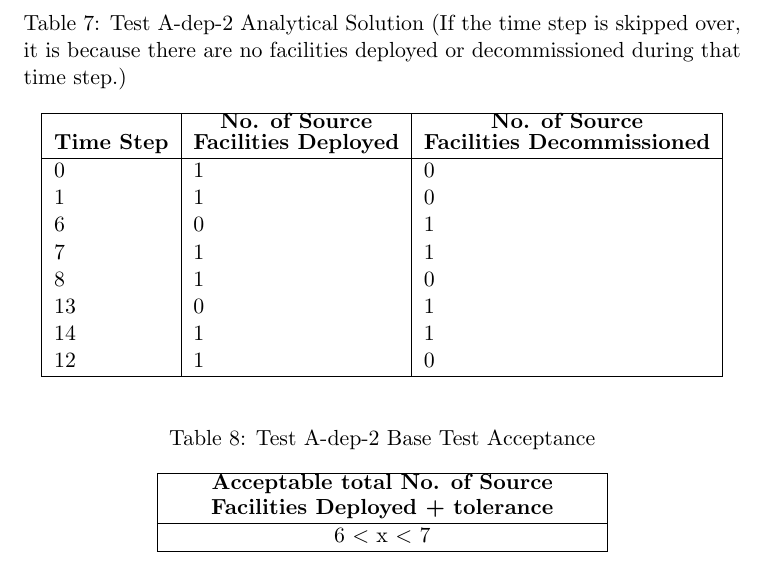
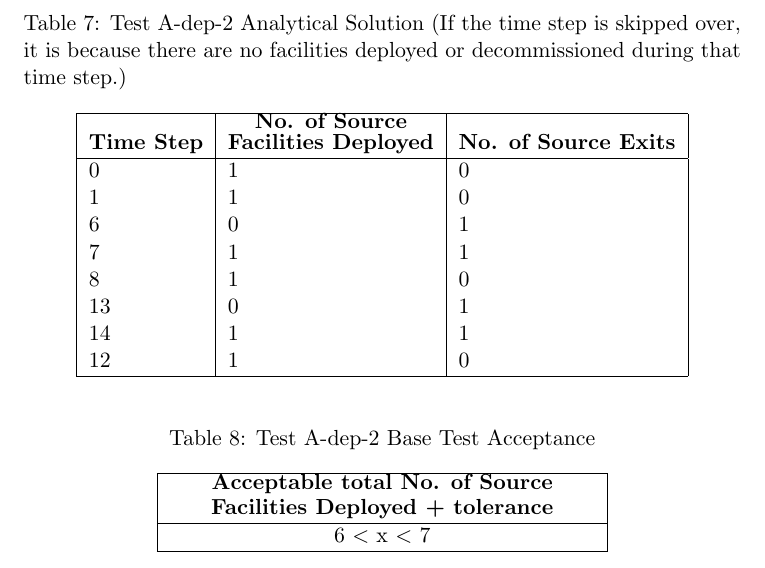
Before and after one commit to arfc/ddca_numerical_exp, a LaTeX document (docs/do/do_numerical_exp_report.tex): part of page 11 of 13, cut so that both start at the same text. Compiled offline with pdfLaTeX; a LaTeX package or settings file that is missing is left out.

Commit message:
table column fix

```diff
--- a/docs/do/do_numerical_exp_report.tex
+++ b/docs/do/do_numerical_exp_report.tex
@@ -378,11 +378,12 @@ Table \ref{tab:test-A-dep-2} shows the input parameters of the \texttt{Instituti
 % huhu?
 \begin{table}[H]
 	\centering
-	\caption{Test A-dep-2 Analytical Solution (If the time step is skipped over, it is because there are no facilities deployed or decommissioned during that time step.)}
+	\caption{Test A-dep-2 Analytical Solution (If the time step is skipped over, it is because there
+			 are no facilities deployed or decommissioned during that time step.)}
 	\label{tab:test-A-dep-2ana}
 	\begin{tabular}{|l|l|l|}
 		\hline
-		\textbf{Time Step} & \textbf{\shortstack{No. of Source \\Facilities Deployed}} & \textbf{\shortstack{No. of Source \\Facilities Decommissioned}} \\
+		\textbf{Time Step} & \textbf{\shortstack{No. of Source \\Facilities Deployed}} & \textbf{No. of Source Exits} \\
 		\hline
 		0 & 1 & 0 \\
 		1 & 1 & 0 \\
```
